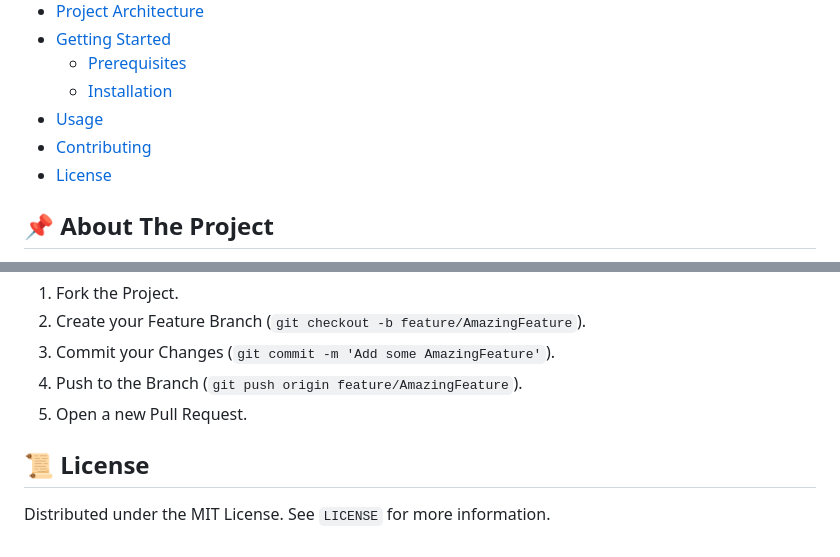
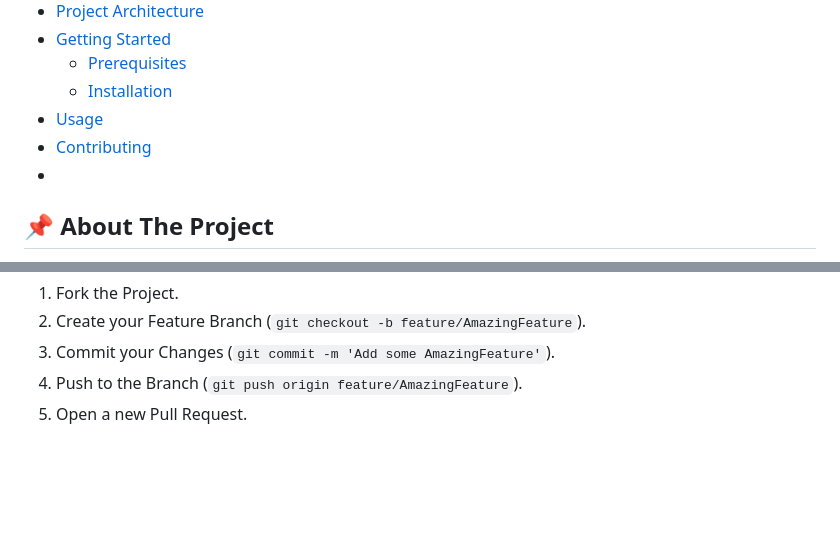
Before and after one commit to Saeedkohan/course-portal, a Markdown page: README.md, 2 parts joined by grey strips. Rendered like a GitHub page; blank space fills up the shorter version.

```diff
--- a/README.md
+++ b/README.md
@@ -25,7 +25,7 @@ A full-featured, Flask-based web application designed to streamline the manageme
   - [Installation](#installation)
 - [Usage](#usage)
 - [Contributing](#contributing)
-- [License](#license)
+-
 
 ## 📌 About The Project
 
@@ -138,7 +138,3 @@ To contribute:
 3.  Commit your Changes (`git commit -m 'Add some AmazingFeature'`).
 4.  Push to the Branch (`git push origin feature/AmazingFeature`).
 5.  Open a new Pull Request.
-
-## 📜 License
-
-Distributed under the MIT License. See `LICENSE` for more information.
```
Also changed, not shown: other parts of README.md (+1 -1 lines).
